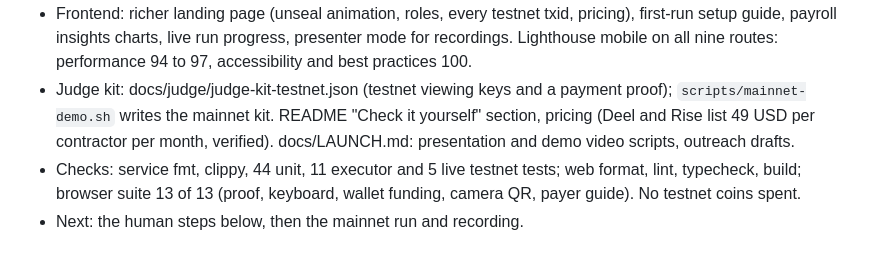
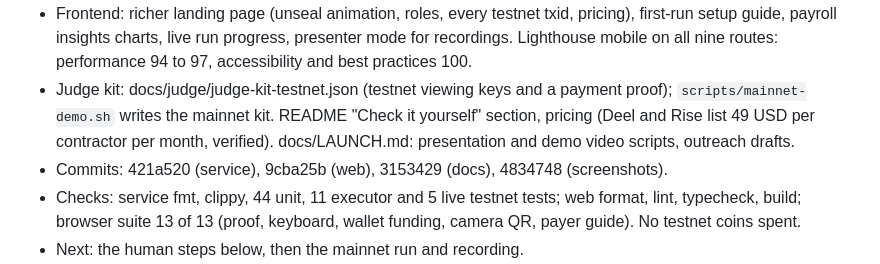
Before and after one commit to pratikasr/payslip, a Markdown page: docs/PROGRESS.md, the part around the change. Drawn GitHub-style.

Commit message:
Progress: record this session's commits

```diff
--- a/docs/PROGRESS.md
+++ b/docs/PROGRESS.md
@@ -11,6 +11,7 @@ Newest entry first. One entry per session: what moved, commit hashes, what is ne
 - Repeat a run: the new run form copies the last run's amounts.
 - Frontend: richer landing page (unseal animation, roles, every testnet txid, pricing), first-run setup guide, payroll insights charts, live run progress, presenter mode for recordings. Lighthouse mobile on all nine routes: performance 94 to 97, accessibility and best practices 100.
 - Judge kit: docs/judge/judge-kit-testnet.json (testnet viewing keys and a payment proof); `scripts/mainnet-demo.sh` writes the mainnet kit. README "Check it yourself" section, pricing (Deel and Rise list 49 USD per contractor per month, verified). docs/LAUNCH.md: presentation and demo video scripts, outreach drafts.
+- Commits: 421a520 (service), 9cba25b (web), 3153429 (docs), 4834748 (screenshots).
 - Checks: service fmt, clippy, 44 unit, 11 executor and 5 live testnet tests; web format, lint, typecheck, build; browser suite 13 of 13 (proof, keyboard, wallet funding, camera QR, payer guide). No testnet coins spent.
 - Next: the human steps below, then the mainnet run and recording.
 - Blocked: mainnet funds and DEMO_REFUND_ADDRESS; a hosting account for the public statements page; a NEAR account to receive the swap fee (optional); the Colosseum account and videos (human).
```
